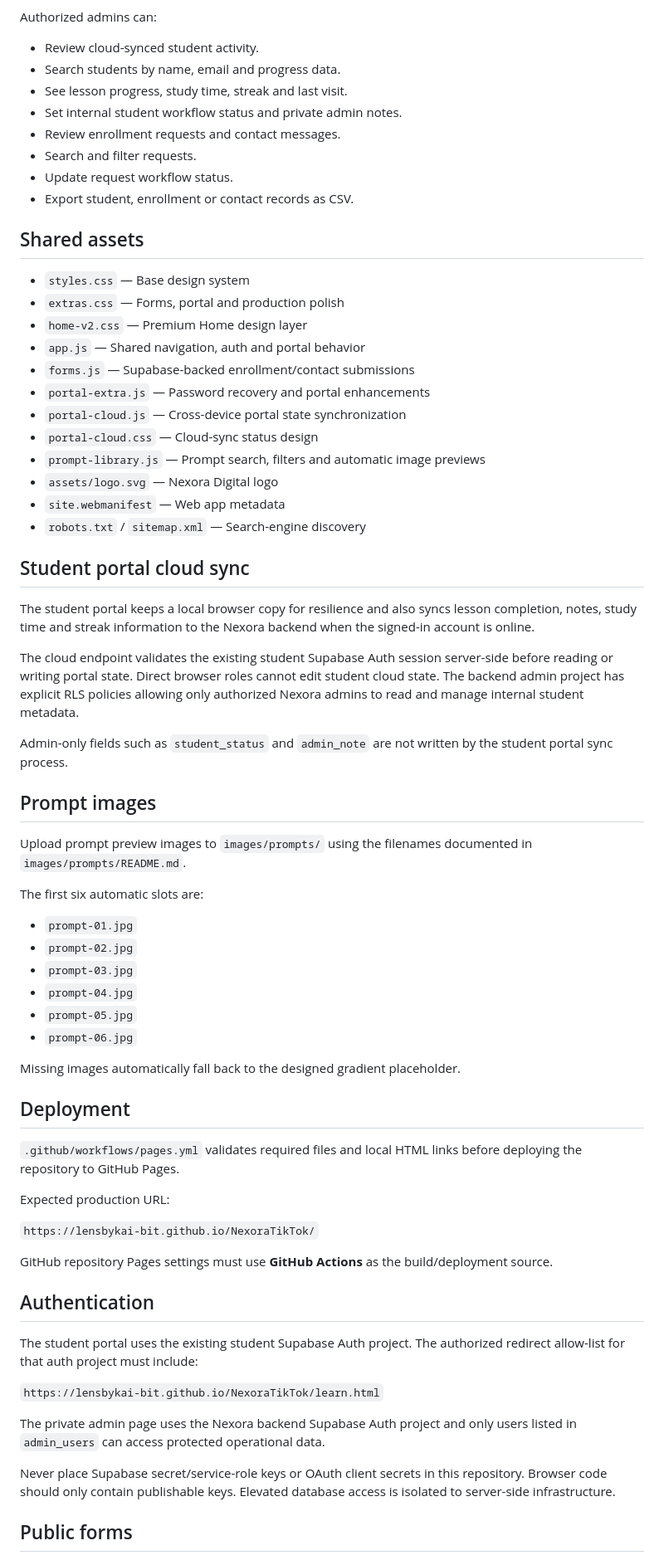
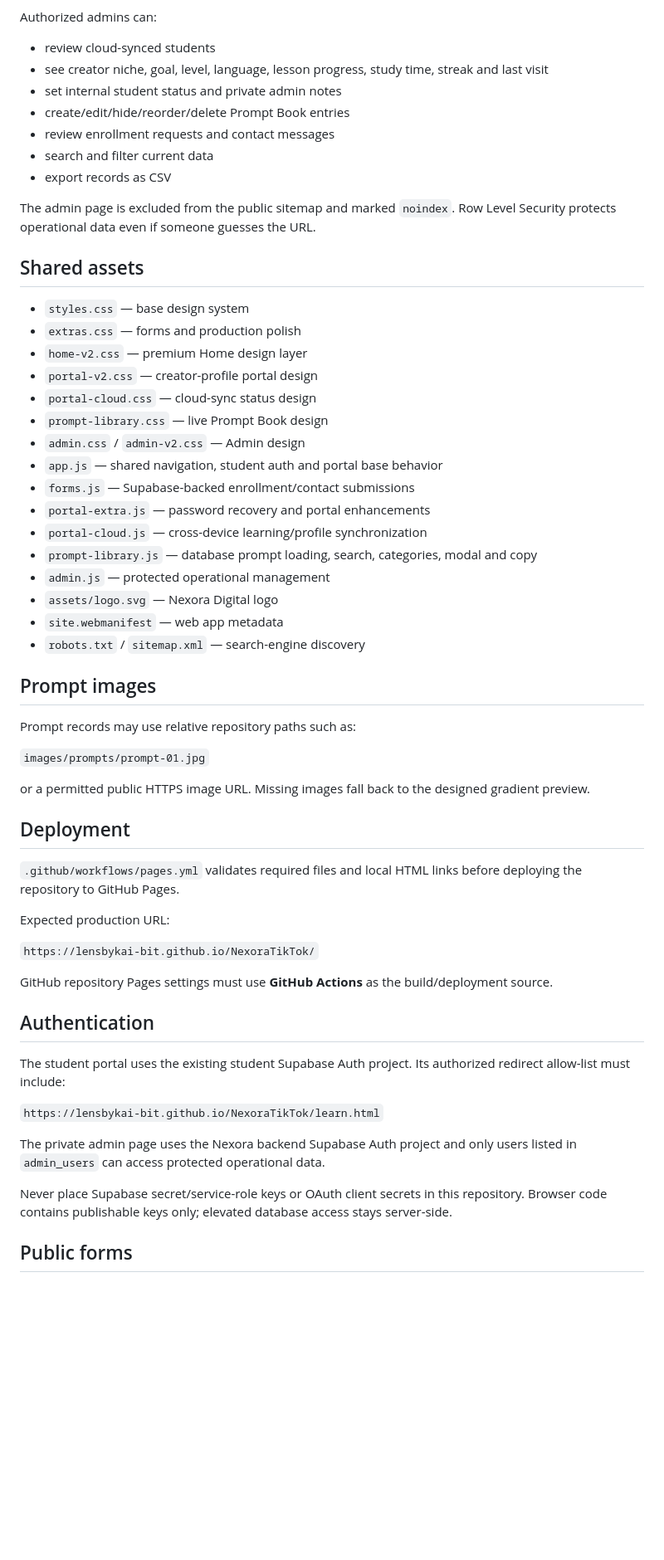
Before and after one commit to lensbykai-bit/NexoraTikTok, a Markdown page: README.md, the part around one of its changes. Shown at 83% size. GitHub-like rendering; blank space fills up the shorter version.

```diff
--- a/README.md
+++ b/README.md
@@ -42,52 +66,42 @@ The admin page is intentionally excluded from the public sitemap and uses `noind
 
 Authorized admins can:
 
-- Review cloud-synced student activity.
-- Search students by name, email and progress data.
-- See lesson progress, study time, streak and last visit.
-- Set internal student workflow status and private admin notes.
-- Review enrollment requests and contact messages.
-- Search and filter requests.
-- Update request workflow status.
-- Export student, enrollment or contact records as CSV.
+- review cloud-synced students
+- see creator niche, goal, level, language, lesson progress, study time, streak and last visit
+- set internal student status and private admin notes
+- create/edit/hide/reorder/delete Prompt Book entries
+- review enrollment requests and contact messages
+- search and filter current data
+- export records as CSV
+
+The admin page is excluded from the public sitemap and marked `noindex`. Row Level Security protects operational data even if someone guesses the URL.
 
 ## Shared assets
 
-- `styles.css` — Base design system
-- `extras.css` — Forms, portal and production polish
-- `home-v2.css` — Premium Home design layer
-- `app.js` — Shared navigation, auth and portal behavior
+- `styles.css` — base design system
+- `extras.css` — forms and production polish
+- `home-v2.css` — premium Home design layer
+- `portal-v2.css` — creator-profile portal design
+- `portal-cloud.css` — cloud-sync status design
+- `prompt-library.css` — live Prompt Book design
+- `admin.css` / `admin-v2.css` — Admin design
+- `app.js` — shared navigation, student auth and portal base behavior
 - `forms.js` — Supabase-backed enrollment/contact submissions
-- `portal-extra.js` — Password recovery and portal enhancements
-- `portal-cloud.js` — Cross-device portal state synchronization
-- `portal-cloud.css` — Cloud-sync status design
-- `prompt-library.js` — Prompt search, filters and automatic image previews
+- `portal-extra.js` — password recovery and portal enhancements
+- `portal-cloud.js` — cross-device learning/profile synchronization
+- `prompt-library.js` — database prompt loading, search, categories, modal and copy
+- `admin.js` — protected operational management
 - `assets/logo.svg` — Nexora Digital logo
-- `site.webmanifest` — Web app metadata
-- `robots.txt` / `sitemap.xml` — Search-engine discovery
-
-## Student portal cloud sync
-
-The student portal keeps a local browser copy for resilience and also syncs lesson completion, notes, study time and streak information to the Nexora backend when the signed-in account is online.
-
-The cloud endpoint validates the existing student Supabase Auth session server-side before reading or writing portal state. Direct browser roles cannot edit student cloud state. The backend admin project has explicit RLS policies allowing only authorized Nexora admins to read and manage internal student metadata.
-
-Admin-only fields such as `student_status` and `admin_note` are not written by the student portal sync process.
+- `site.webmanifest` — web app metadata
+- `robots.txt` / `sitemap.xml` — search-engine discovery
 
 ## Prompt images
 
-Upload prompt preview images to `images/prompts/` using the filenames documented in `images/prompts/README.md`.
+Prompt records may use relative repository paths such as:
 
-The first six automatic slots are:
+`images/prompts/prompt-01.jpg`
 
-- `prompt-01.jpg`
-- `prompt-02.jpg`
-- `prompt-03.jpg`
-- `prompt-04.jpg`
-- `prompt-05.jpg`
-- `prompt-06.jpg`
-
-Missing images automatically fall back to the designed gradient placeholder.
+or a permitted public HTTPS image URL. Missing images fall back to the designed gradient preview.
 
 ## Deployment
 
@@ -101,13 +115,13 @@ GitHub repository Pages settings must use **GitHub Actions** as the build/deploy
 
 ## Authentication
 
-The student portal uses the existing student Supabase Auth project. The authorized redirect allow-list for that auth project must include:
+The student portal uses the existing student Supabase Auth project. Its authorized redirect allow-list must include:
 
 `https://lensbykai-bit.github.io/NexoraTikTok/learn.html`
 
 The private admin page uses the Nexora backend Supabase Auth project and only users listed in `admin_users` can access protected operational data.
 
-Never place Supabase secret/service-role keys or OAuth client secrets in this repository. Browser code should only contain publishable keys. Elevated database access is isolated to server-side infrastructure.
+Never place Supabase secret/service-role keys or OAuth client secrets in this repository. Browser code contains publishable keys only; elevated database access stays server-side.
 
 ## Public forms
 
```
Also changed, not shown: other parts of README.md (+40 -16 lines).
